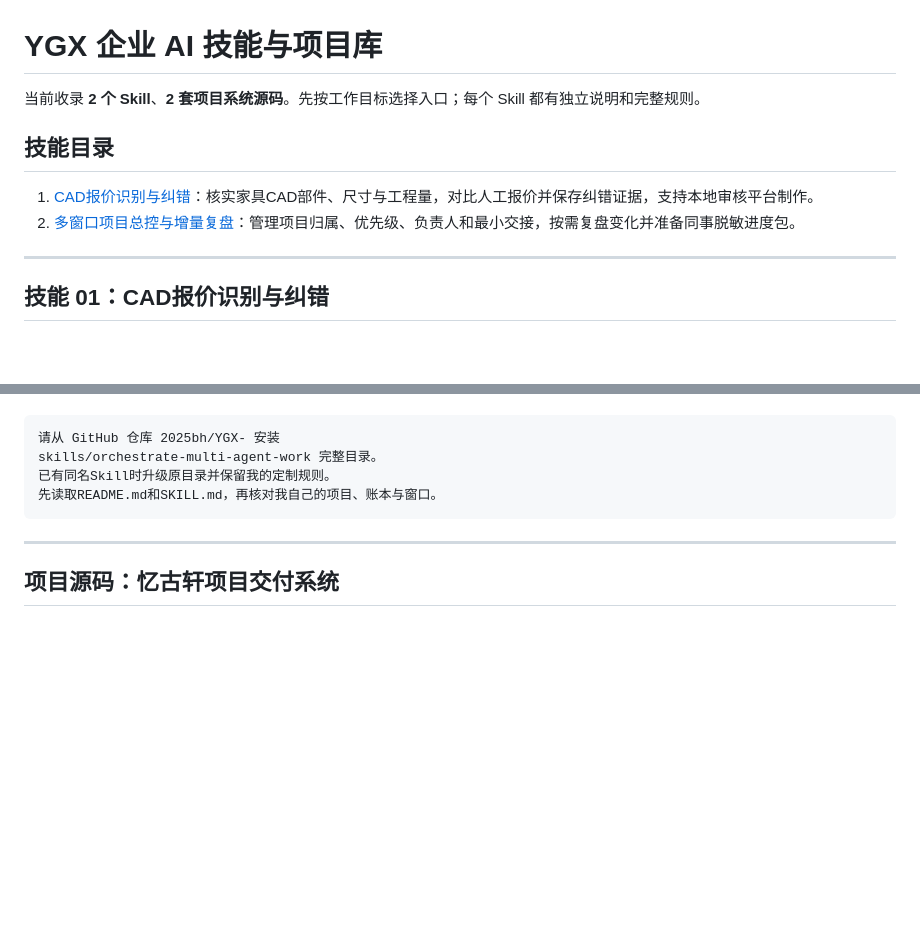
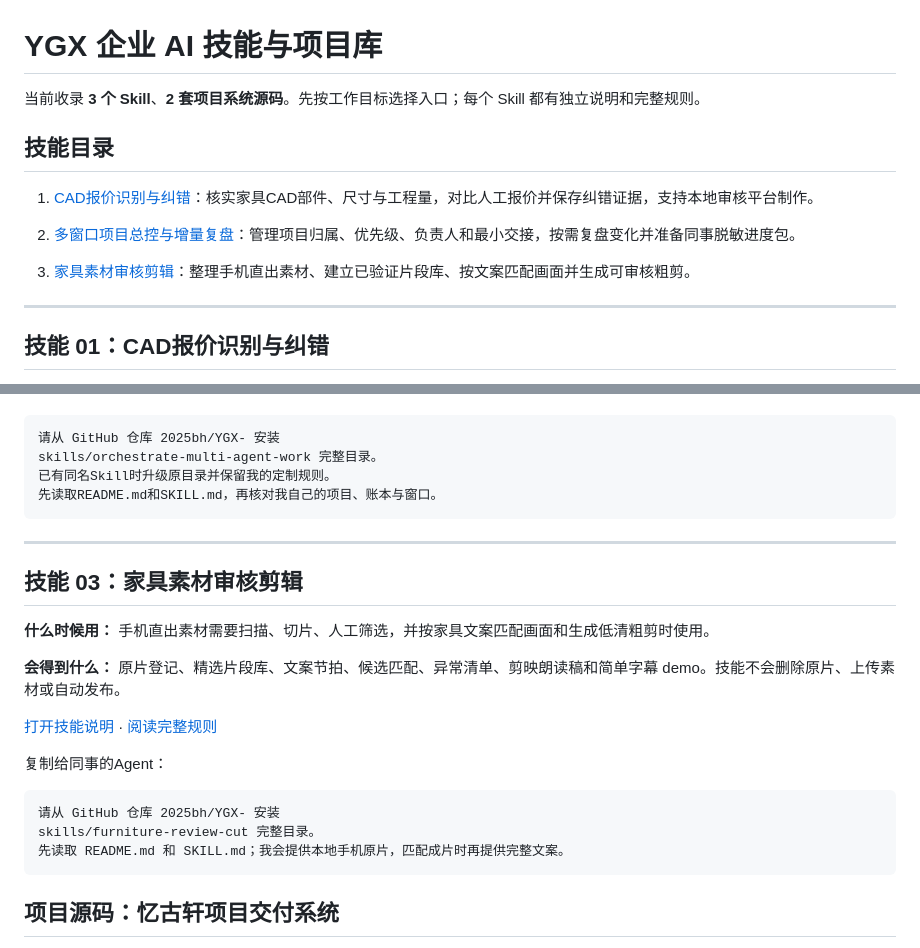
Before and after one commit to 2025bh/YGX-, a Markdown page: README.md, 2 parts joined by grey strips. GitHub-like rendering; blank space fills up the shorter version.

Commit message:
登记家具素材审核剪辑 skill

````diff
--- a/README.md
+++ b/README.md
@@ -1,11 +1,13 @@
 # YGX 企业 AI 技能与项目库
 
-当前收录 **2 个 Skill**、**2 套项目系统源码**。先按工作目标选择入口；每个 Skill 都有独立说明和完整规则。
+当前收录 **3 个 Skill**、**2 套项目系统源码**。先按工作目标选择入口；每个 Skill 都有独立说明和完整规则。
 
 ## 技能目录
 
 1. [CAD报价识别与纠错](skills/cad-quote-review/README.md)：核实家具CAD部件、尺寸与工程量，对比人工报价并保存纠错证据，支持本地审核平台制作。
 2. [多窗口项目总控与增量复盘](skills/orchestrate-multi-agent-work/README.md)：管理项目归属、优先级、负责人和最小交接，按需复盘变化并准备同事脱敏进度包。
+
+3. [家具素材审核剪辑](skills/furniture-review-cut/README.md)：整理手机直出素材、建立已验证片段库、按文案匹配画面并生成可审核粗剪。
 
 ---
 
@@ -46,6 +48,22 @@ skills/orchestrate-multi-agent-work 完整目录。
 
 ---
 
+## 技能 03：家具素材审核剪辑
+
+**什么时候用：** 手机直出素材需要扫描、切片、人工筛选，并按家具文案匹配画面和生成低清粗剪时使用。
+
+**会得到什么：** 原片登记、精选片段库、文案节拍、候选匹配、异常清单、剪映朗读稿和简单字幕 demo。技能不会删除原片、上传素材或自动发布。
+
+[打开技能说明](skills/furniture-review-cut/README.md) · [阅读完整规则](skills/furniture-review-cut/SKILL.md)
+
+复制给同事的Agent：
+
+```text
+请从 GitHub 仓库 2025bh/YGX- 安装
+skills/furniture-review-cut 完整目录。
+先读取 README.md 和 SKILL.md；我会提供本地手机原片，匹配成片时再提供完整文案。
+```
+
 ## 项目源码：忆古轩项目交付系统
 
 这是一套单独的[项目交付系统公开脱敏副本](project-delivery-system/README.md)，用于本地隔离演示和继续开发，**不计入上面的 2 个 Skill**。运行条件、演示范围和已实现功能都写在它自己的说明页。
````
